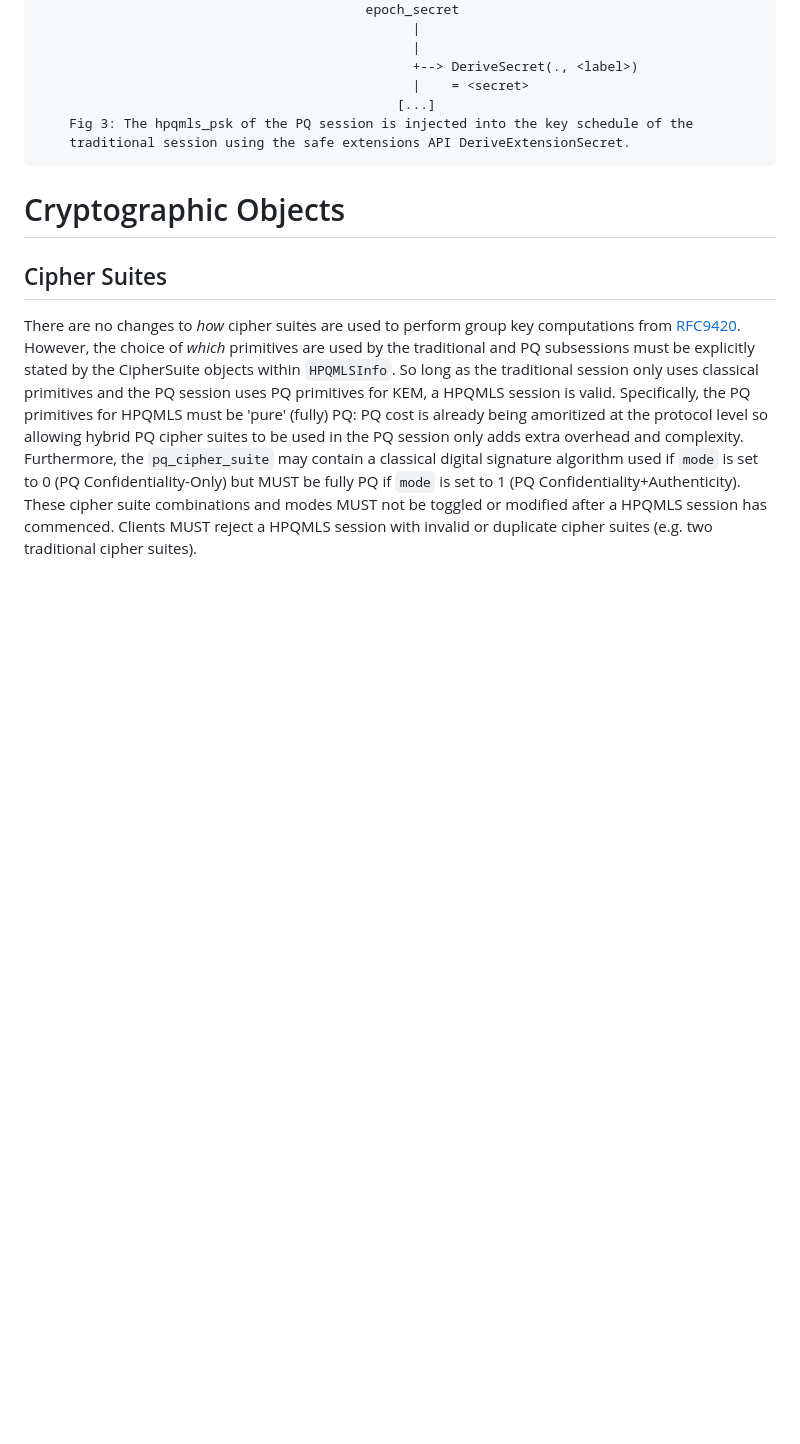
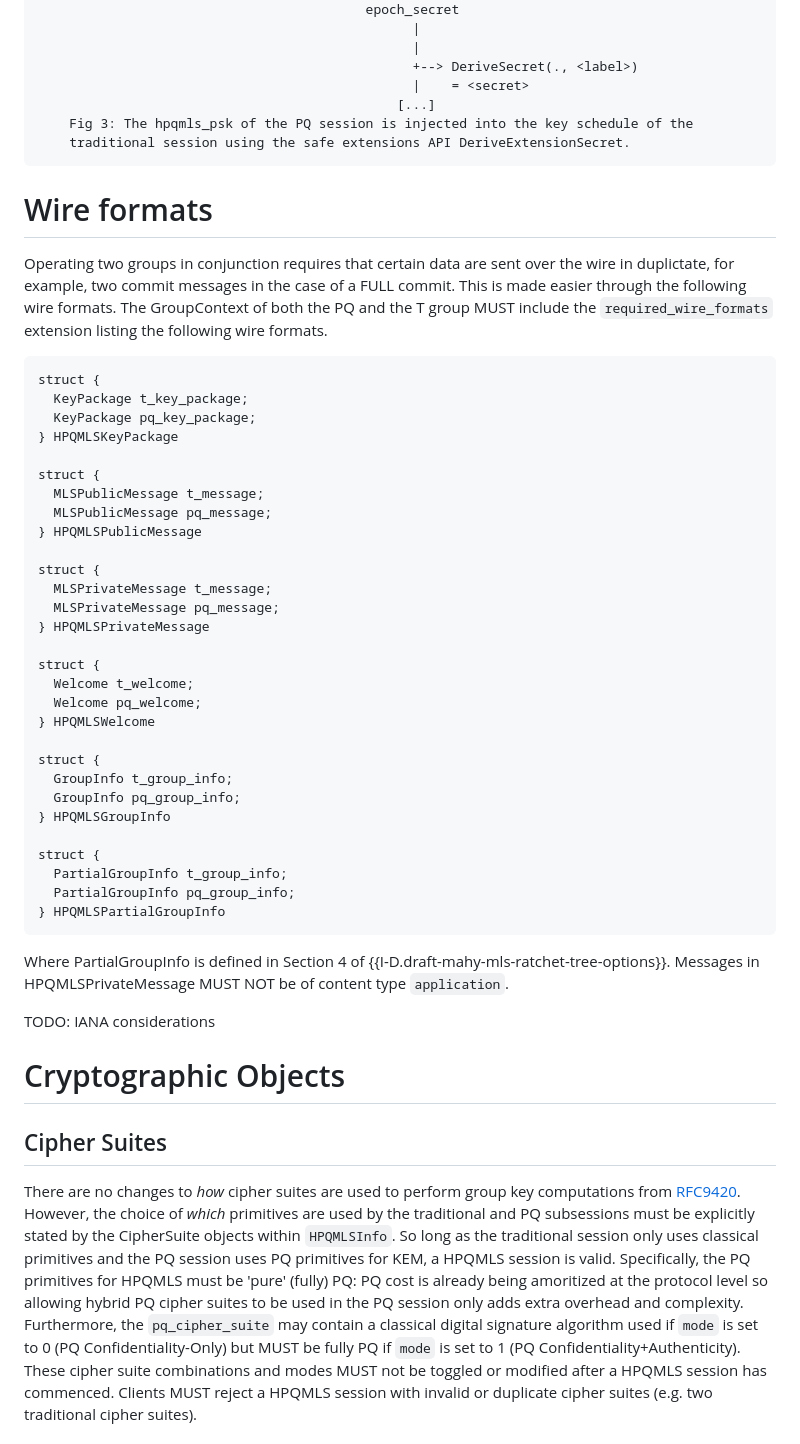
Before and after one commit to mlswg/mls-combiner, a Markdown page: draft-ietf-mls-combiner.md, the part around the change. Drawn GitHub-style; blank space fills up the shorter version.

Commit message:
add combined wire formats

```diff
--- a/draft-ietf-mls-combiner.md
+++ b/draft-ietf-mls-combiner.md
@@ -281,6 +281,46 @@ Even though the `hpqmls_psk` PSK is not sent over the wire, members of the HPQML
     traditional session using the safe extensions API DeriveExtensionSecret.
 ~~~
 
+# Wire formats
+
+Operating two groups in conjunction requires that certain data are sent over the wire in duplictate, for example, two commit messages in the case of a FULL commit. This is made easier through the following wire formats. The GroupContext of both the PQ and the T group MUST include the `required_wire_formats` extension listing the following wire formats.
+
+~~~
+struct {
+  KeyPackage t_key_package;
+  KeyPackage pq_key_package;
+} HPQMLSKeyPackage
+
+struct {
+  MLSPublicMessage t_message;
+  MLSPublicMessage pq_message;
+} HPQMLSPublicMessage
+
+struct {
+  MLSPrivateMessage t_message;
+  MLSPrivateMessage pq_message;
+} HPQMLSPrivateMessage
+
+struct {
+  Welcome t_welcome;
+  Welcome pq_welcome;
+} HPQMLSWelcome
+
+struct {
+  GroupInfo t_group_info;
+  GroupInfo pq_group_info;
+} HPQMLSGroupInfo
+
+struct {
+  PartialGroupInfo t_group_info;
+  PartialGroupInfo pq_group_info;
+} HPQMLSPartialGroupInfo
+~~~
+
+Where PartialGroupInfo is defined in Section 4 of {{I-D.draft-mahy-mls-ratchet-tree-options}}. Messages in HPQMLSPrivateMessage MUST NOT be of content type `application`.
+
+TODO: IANA considerations
+
 # Cryptographic Objects
 
 ## Cipher Suites
```
